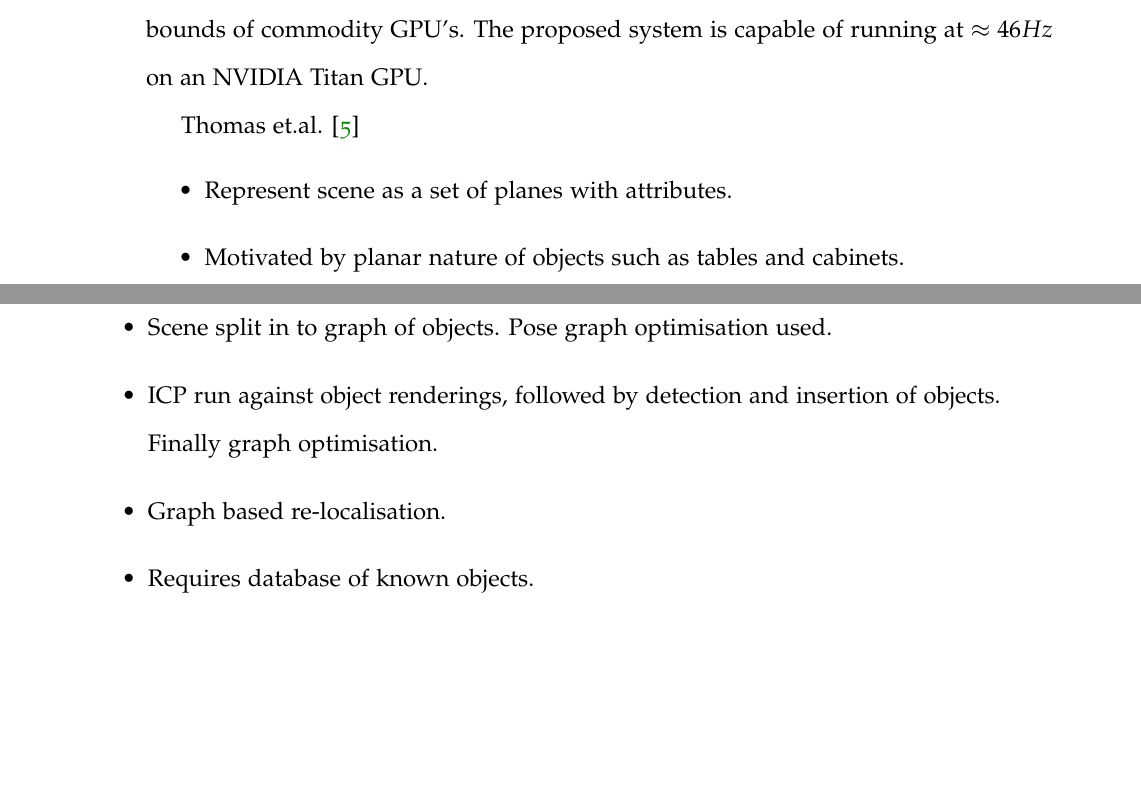
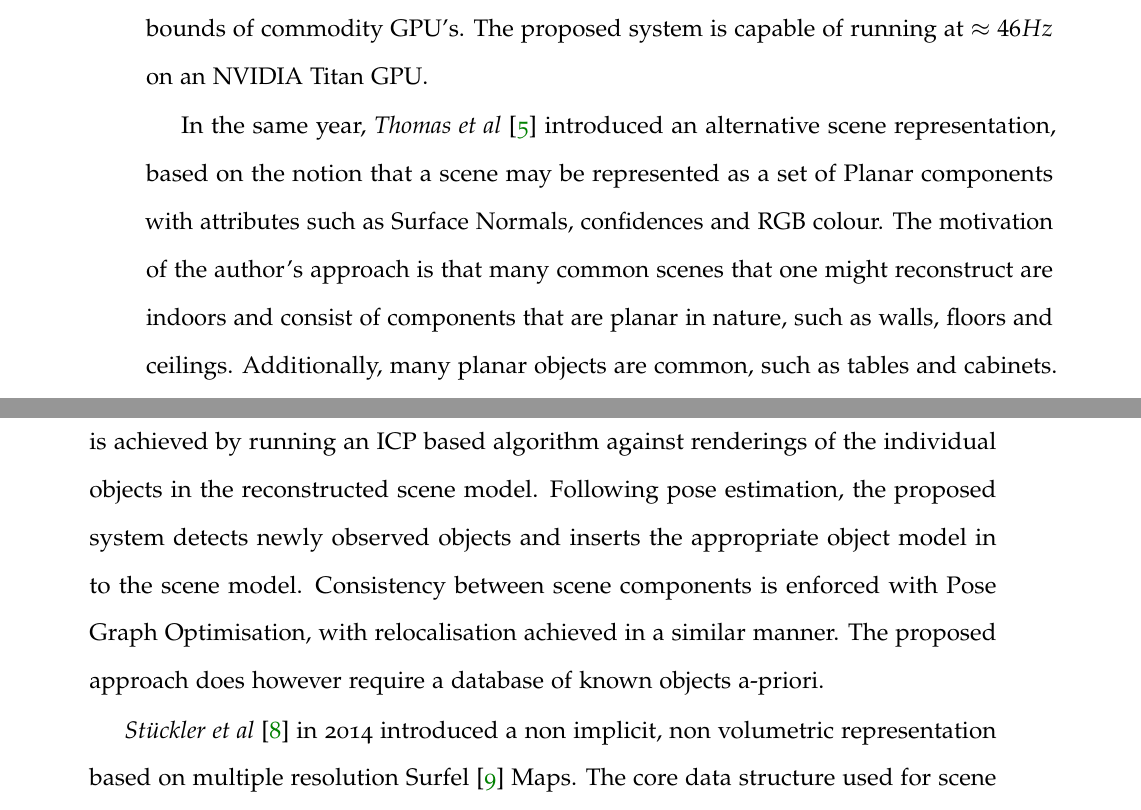
Before and after one commit to JackHunt/Thesis, a LaTeX thesis (thesis.tex, which reads chapters/lit_review.tex): two parts of pages 11 and 12 of 79, joined at a grey line, cut so that both start at the same text, the shorter picture padded with empty space. Compiled offline with pdfLaTeX.

Commit message:
More lit review writing.

```diff
--- a/chapters/lit_review.tex
+++ b/chapters/lit_review.tex
@@ -74,8 +74,9 @@ introduced to dynamically handle data transmission between the CPU and GPU, allo
 reconstruction of scenes that may exceed the GRAM bounds of commodity GPU's. The proposed
 system is capable of running at $\approx46Hz$ on an NVIDIA Titan GPU.
 
-Thomas et.al. \cite{Thomas2013}
-\begin{itemize}
-	\item Represent scene as a set of planes with attributes.
-	\item Motivated by planar nature of objects such as tables and cabinets.
-	\item Attributes are bump(normal) image for geometry encoding, mask image encoding confidence and RGB image.
+In the same year, \textit{Thomas et al} \cite{Thomas2013} introduced an alternative scene
+representation, based on the notion that a scene may be represented as a set of Planar
+components with attributes such as Surface Normals, confidences and RGB colour. The motivation
+of the author's approach is that many common scenes that one might reconstruct are indoors and
+consist of components that are planar in nature, such as walls, floors and ceilings. Additionally,
+many planar objects are common, such as tables and cabinets. The author presents an alternative
@@ -90,5 +85,0 @@ Salas-Moreno et.al. \cite{Salas-Moreno2013}
-	\item Scene split in to graph of objects. Pose graph optimisation used.
-	\item ICP run against object renderings, followed by detection and insertion of objects. Finally graph optimisation.
-	\item Graph based re-localisation.
-	\item Requires database of known objects.
-\end{itemize}
@@ -95 +91,10 @@ Salas-Moreno et.al. \cite{Salas-Moreno2013}
+objects. Pose estimation is achieved by running an ICP based algorithm against renderings of the
+individual objects in the reconstructed scene model. Following pose estimation, the proposed
+system detects newly observed objects and inserts the appropriate object model in to the scene
+model. Consistency between scene components is enforced with Pose Graph Optimisation, with
+relocalisation achieved in a similar manner. The proposed approach does however require a
+database of known objects a-priori.
 
+\textit{St{\"u}ckler et al} \cite{Stuckler2014} in 2014 introduced a non implicit, non volumetric
+representation based on multiple resolution Surfel \cite{Pfister2000} Maps. The core data structure
+used for scene representation is a Voxel Octree \cite{OCTREE} containing both Surfels and
```
Also changed, not shown: chapters/lit_review.tex (27 more changed lines).
